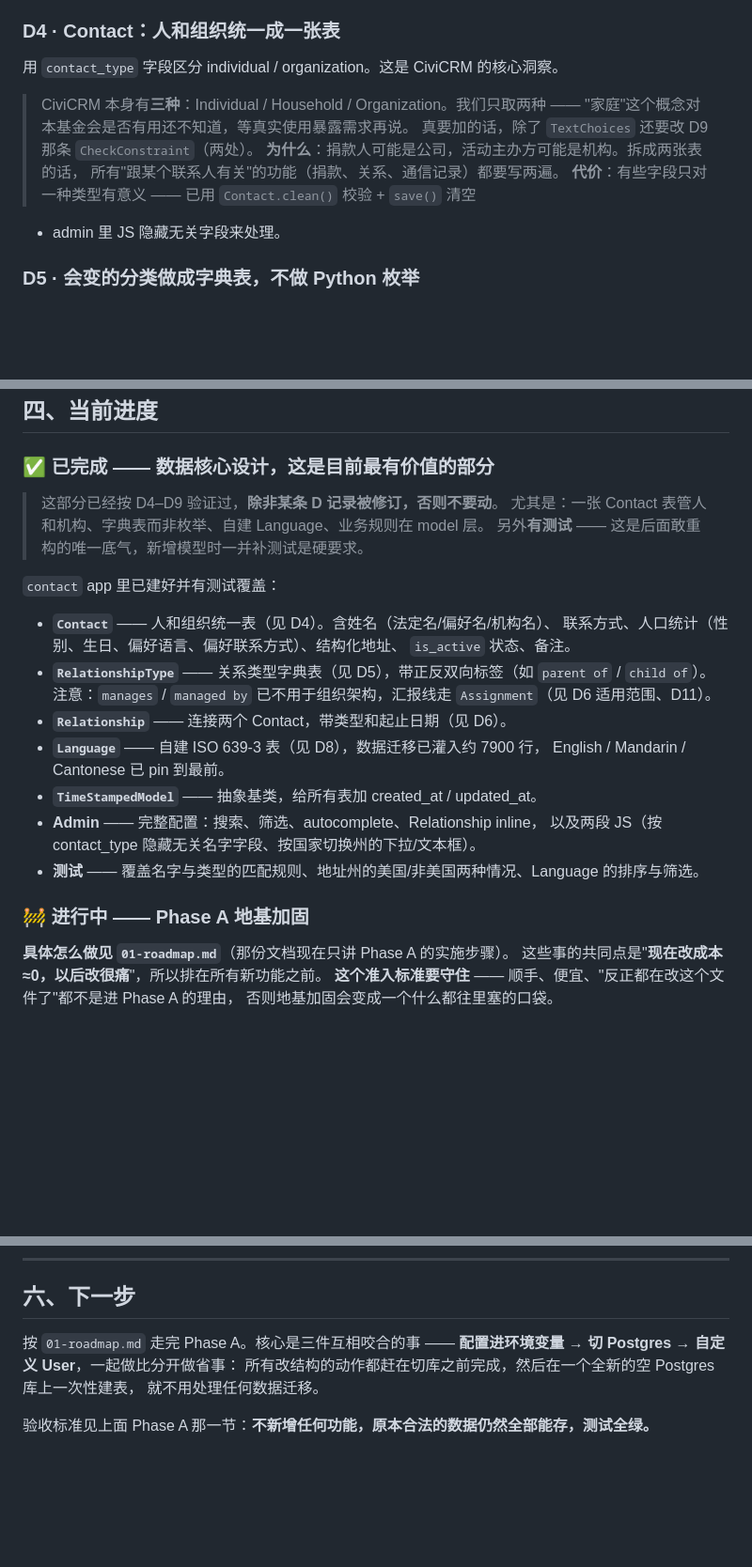
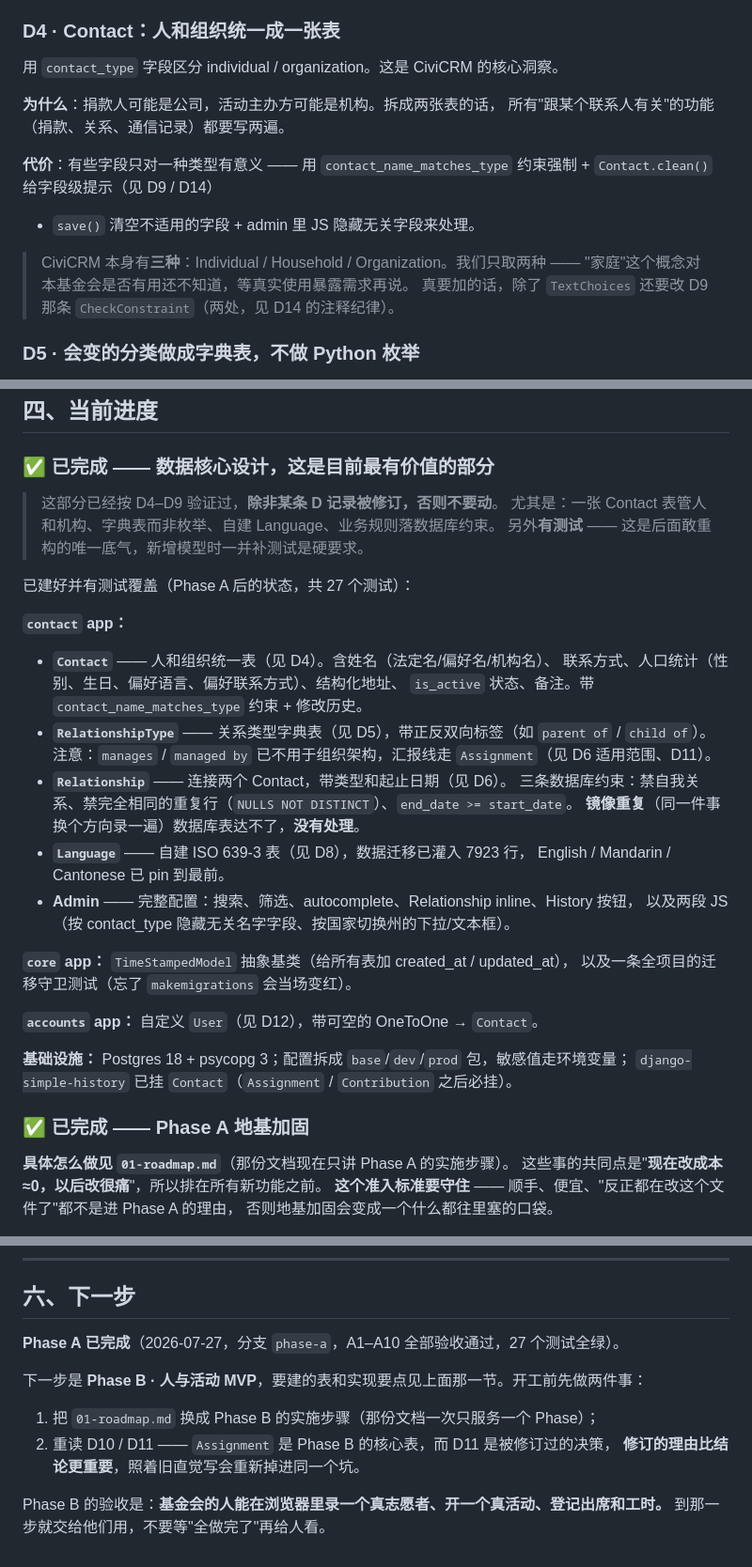
Before and after one commit to gaw004/ROLF_APP, a Markdown page: docs/planning/goal.md, 3 parts joined by grey strips. Shown at 94% size. GitHub-like rendering; blank space fills up the shorter version.

Commit message:
A10: Phase A 验收通过，goal.md 状态更新为完成
逐条核对：
- 27 个测试全绿（基线 11 -> +1 迁移守卫 +3 accounts +8 约束 +4 审计）
- check 零警告
- dbshell 进 rolf_dev，psycopg 3.3.4
- config/ 里无 django-insecure；.env 未追踪，.env.example 已追踪
- AUTH_USER_MODEL=accounts.User，User.contact 可空
- TimeStampedModel 在 core，contact 从 core 引入
- requirements 和 INSTALLED_APPS 里都无 countries_plus / languages_plus
- BigAutoField + America/Los_Angeles
- D14 注释纪律：contact/models.py 里四处 "PAIRED WITH" 互指

goal.md：Phase A 表格 11 行状态改为完成；「已完成」一节按实际状态重写
（加了约束、审计、core、accounts、Postgres）；「下一步」改成 Phase B 的
入口，并提醒开工前重读 D10/D11——D11 是修订过的决策，照旧直觉写会重新
掉进同一个坑。

顺带修两处文档问题：
- D4 里新加的引用块因为缺空行被 markdown 惰性续行吸走了下一段
- D4 的「代价」还写着只靠 clean() 校验，与 D9 修订后不符

README 补一条 --keepdb 的副作用：它留下 test_rolf_dev，下次普通 test 会
停下来问是否删除，在 CI 里会直接失败。（实施中真的踩到了。）

Co-Authored-By: Claude Opus 5 <noreply@anthropic.com>
Claude-Session: https://claude.ai/code/session_019fkUGyYyPxHjb73ubmXevh

```diff
--- a/docs/planning/goal.md
+++ b/docs/planning/goal.md
@@ -71,13 +71,16 @@ Django Admin 本身就能当半个 MVP，几乎不写前端就能增删改查。
 ### D4 · Contact：人和组织统一成一张表
 用 `contact_type` 字段区分 individual / organization。这是 CiviCRM 的核心洞察。
 
+**为什么**：捐款人可能是公司，活动主办方可能是机构。拆成两张表的话，
+所有"跟某个联系人有关"的功能（捐款、关系、通信记录）都要写两遍。
+
+**代价**：有些字段只对一种类型有意义 —— 用
+`contact_name_matches_type` 约束强制 + `Contact.clean()` 给字段级提示（见 D9 / D14）
++ `save()` 清空不适用的字段 + admin 里 JS 隐藏无关字段来处理。
+
 > CiviCRM 本身有**三种**：Individual / Household / Organization。我们只取两种 ——
 > "家庭"这个概念对本基金会是否有用还不知道，等真实使用暴露需求再说。
-> 真要加的话，除了 `TextChoices` 还要改 D9 那条 `CheckConstraint`（两处）。
-**为什么**：捐款人可能是公司，活动主办方可能是机构。拆成两张表的话，
-所有"跟某个联系人有关"的功能（捐款、关系、通信记录）都要写两遍。
-**代价**：有些字段只对一种类型有意义 —— 已用 `Contact.clean()` 校验 + `save()` 清空
-+ admin 里 JS 隐藏无关字段来处理。
+> 真要加的话，除了 `TextChoices` 还要改 D9 那条 `CheckConstraint`（两处，见 D14 的注释纪律）。
 
 ### D5 · 会变的分类做成字典表，不做 Python 枚举
 `RelationshipType` 是数据库表。基金会以后想加"紧急联系人"、"推荐人"这类关系，
@@ -286,25 +289,35 @@ admin 里的人看不懂。所以每条业务约束**写两层**：
 ### ✅ 已完成 —— 数据核心设计，这是目前最有价值的部分
 
 > 这部分已经按 D4–D9 验证过，**除非某条 D 记录被修订，否则不要动**。
-> 尤其是：一张 Contact 表管人和机构、字典表而非枚举、自建 Language、业务规则在 model 层。
+> 尤其是：一张 Contact 表管人和机构、字典表而非枚举、自建 Language、业务规则落数据库约束。
 > 另外**有测试** —— 这是后面敢重构的唯一底气，新增模型时一并补测试是硬要求。
 
-`contact` app 里已建好并有测试覆盖：
+已建好并有测试覆盖（Phase A 后的状态，共 27 个测试）：
+
+**`contact` app：**
 
 - **`Contact`** —— 人和组织统一表（见 D4）。含姓名（法定名/偏好名/机构名）、
   联系方式、人口统计（性别、生日、偏好语言、偏好联系方式）、结构化地址、
-  `is_active` 状态、备注。
+  `is_active` 状态、备注。带 `contact_name_matches_type` 约束 + 修改历史。
 - **`RelationshipType`** —— 关系类型字典表（见 D5），带正反双向标签（如 `parent of` / `child of`）。
   注意：`manages` / `managed by` 已不用于组织架构，汇报线走 `Assignment`（见 D6 适用范围、D11）。
 - **`Relationship`** —— 连接两个 Contact，带类型和起止日期（见 D6）。
-- **`Language`** —— 自建 ISO 639-3 表（见 D8），数据迁移已灌入约 7900 行，
+  三条数据库约束：禁自我关系、禁完全相同的重复行（`NULLS NOT DISTINCT`）、`end_date >= start_date`。
+  **镜像重复**（同一件事换个方向录一遍）数据库表达不了，**没有处理**。
+- **`Language`** —— 自建 ISO 639-3 表（见 D8），数据迁移已灌入 7923 行，
   English / Mandarin / Cantonese 已 pin 到最前。
-- **`TimeStampedModel`** —— 抽象基类，给所有表加 created_at / updated_at。
-- **Admin** —— 完整配置：搜索、筛选、autocomplete、Relationship inline，
+- **Admin** —— 完整配置：搜索、筛选、autocomplete、Relationship inline、History 按钮，
   以及两段 JS（按 contact_type 隐藏无关名字字段、按国家切换州的下拉/文本框）。
-- **测试** —— 覆盖名字与类型的匹配规则、地址州的美国/非美国两种情况、Language 的排序与筛选。
 
-### 🚧 进行中 —— Phase A 地基加固
+**`core` app：** `TimeStampedModel` 抽象基类（给所有表加 created_at / updated_at），
+以及一条全项目的迁移守卫测试（忘了 `makemigrations` 会当场变红）。
+
+**`accounts` app：** 自定义 `User`（见 D12），带可空的 OneToOne → `Contact`。
+
+**基础设施：** Postgres 18 + psycopg 3；配置拆成 `base`/`dev`/`prod` 包，敏感值走环境变量；
+`django-simple-history` 已挂 `Contact`（`Assignment` / `Contribution` 之后必挂）。
+
+### ✅ 已完成 —— Phase A 地基加固
 
 **具体怎么做见 `01-roadmap.md`**（那份文档现在只讲 Phase A 的实施步骤）。
 这些事的共同点是"**现在改成本≈0，以后改很痛**"，所以排在所有新功能之前。
@@ -408,9 +421,13 @@ admin 里的人看不懂。所以每条业务约束**写两层**：
 
 ## 六、下一步
 
-按 `01-roadmap.md` 走完 Phase A。核心是三件互相咬合的事 ——
-**配置进环境变量 → 切 Postgres → 自定义 User**，一起做比分开做省事：
-所有改结构的动作都赶在切库之前完成，然后在一个全新的空 Postgres 库上一次性建表，
-就不用处理任何数据迁移。
+**Phase A 已完成**（2026-07-27，分支 `phase-a`，A1–A10 全部验收通过，27 个测试全绿）。
 
-验收标准见上面 Phase A 那一节：**不新增任何功能，原本合法的数据仍然全部能存，测试全绿。**
+下一步是 **Phase B · 人与活动 MVP**，要建的表和实现要点见上面那一节。开工前先做两件事：
+
+1. 把 `01-roadmap.md` 换成 Phase B 的实施步骤（那份文档一次只服务一个 Phase）；
+2. 重读 D10 / D11 —— `Assignment` 是 Phase B 的核心表，而 D11 是被修订过的决策，
+   **修订的理由比结论更重要**，照着旧直觉写会重新掉进同一个坑。
+
+Phase B 的验收是：**基金会的人能在浏览器里录一个真志愿者、开一个真活动、登记出席和工时。**
+到那一步就交给他们用，不要等"全做完了"再给人看。
```
Also changed, not shown: other parts of docs/planning/goal.md (+11 -11 lines), README.md (+5 -0 lines).
